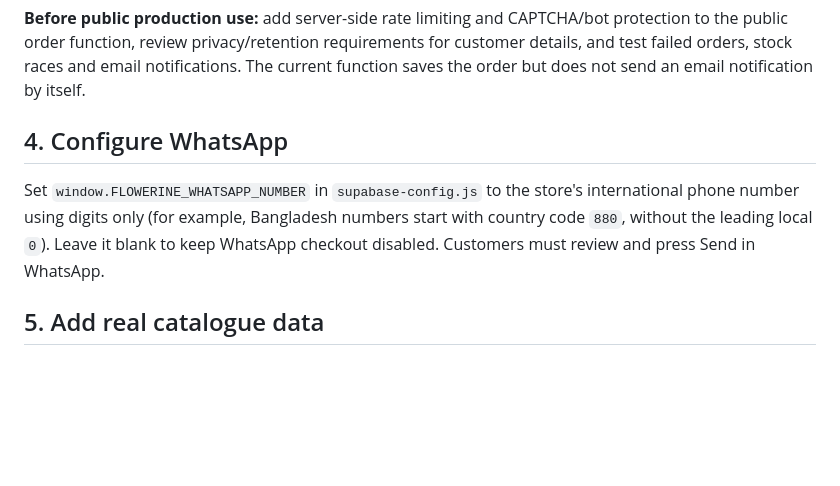
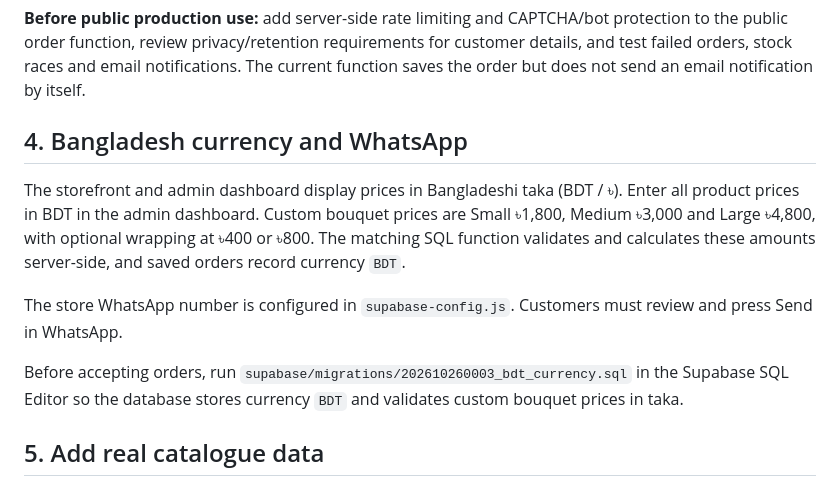
Before and after one commit to ih-rakib/Flowerine, a Markdown page: SUPABASE_SETUP.md, the part around the change. Rendered like a GitHub page; blank space fills up the shorter version.

Commit message:
Document Bangladesh currency and WhatsApp setup

```diff
--- a/SUPABASE_SETUP.md
+++ b/SUPABASE_SETUP.md
@@ -38,9 +38,13 @@ The order function is public because customers do not sign in at checkout. It us
 
 **Before public production use:** add server-side rate limiting and CAPTCHA/bot protection to the public order function, review privacy/retention requirements for customer details, and test failed orders, stock races and email notifications. The current function saves the order but does not send an email notification by itself.
 
-## 4. Configure WhatsApp
+## 4. Bangladesh currency and WhatsApp
 
-Set `window.FLOWERINE_WHATSAPP_NUMBER` in `supabase-config.js` to the store's international phone number using digits only (for example, Bangladesh numbers start with country code `880`, without the leading local `0`). Leave it blank to keep WhatsApp checkout disabled. Customers must review and press Send in WhatsApp.
+The storefront and admin dashboard display prices in Bangladeshi taka (BDT / ৳). Enter all product prices in BDT in the admin dashboard. Custom bouquet prices are Small ৳1,800, Medium ৳3,000 and Large ৳4,800, with optional wrapping at ৳400 or ৳800. The matching SQL function validates and calculates these amounts server-side, and saved orders record currency `BDT`.
+
+The store WhatsApp number is configured in `supabase-config.js`. Customers must review and press Send in WhatsApp.
+
+Before accepting orders, run `supabase/migrations/202610260003_bdt_currency.sql` in the Supabase SQL Editor so the database stores currency `BDT` and validates custom bouquet prices in taka.
 
 ## 5. Add real catalogue data
 
```
